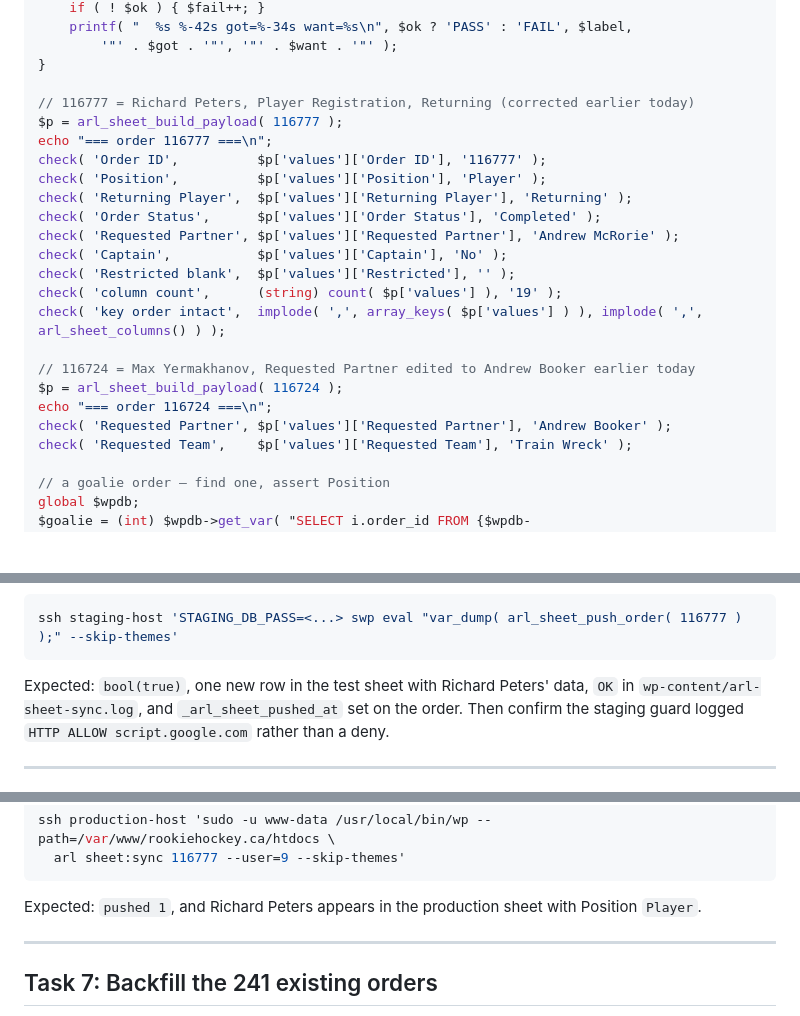
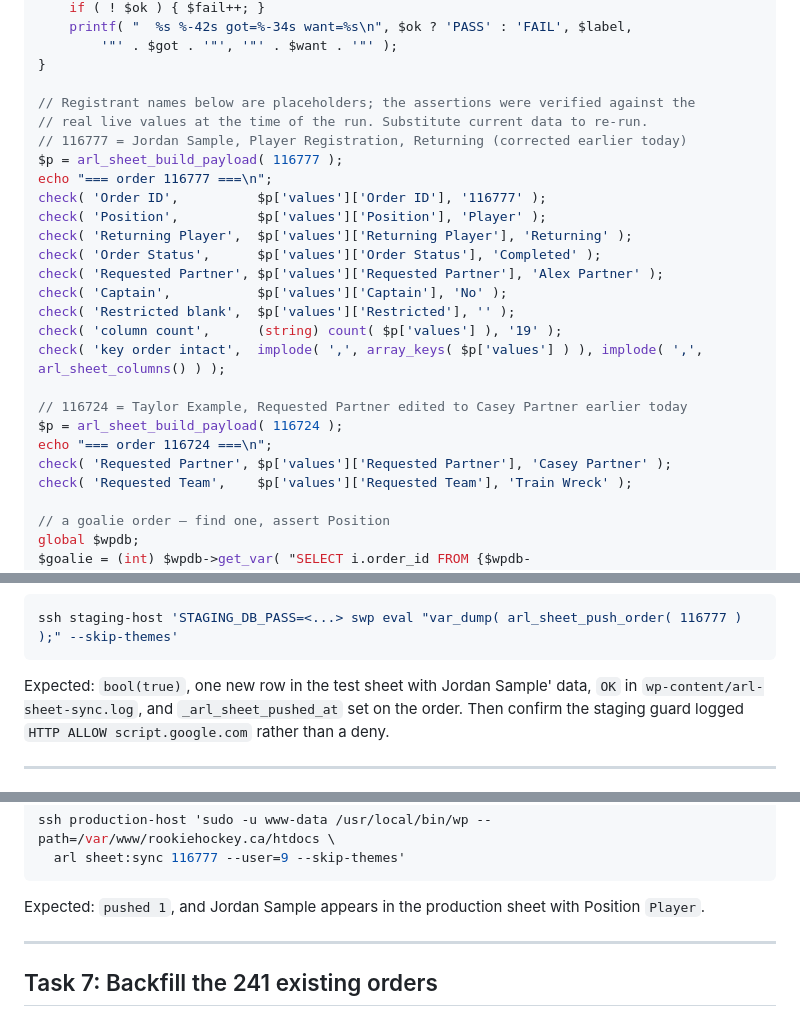
Before and after one commit to lusky3/arl-blueline, a Markdown page: docs/plans/2026-08-14-order-to-google-sheet.md, 3 parts joined by grey strips. Drawn GitHub-style; blank space fills up the shorter version.

````diff
--- a/docs/plans/2026-08-14-order-to-google-sheet.md
+++ b/docs/plans/2026-08-14-order-to-google-sheet.md
@@ -228,23 +228,25 @@ function check( $label, $got, $want ) {
 		'"' . $got . '"', '"' . $want . '"' );
 }
 
-// 116777 = Richard Peters, Player Registration, Returning (corrected earlier today)
+// Registrant names below are placeholders; the assertions were verified against the
+// real live values at the time of the run. Substitute current data to re-run.
+// 116777 = Jordan Sample, Player Registration, Returning (corrected earlier today)
 $p = arl_sheet_build_payload( 116777 );
 echo "=== order 116777 ===\n";
 check( 'Order ID',          $p['values']['Order ID'], '116777' );
 check( 'Position',          $p['values']['Position'], 'Player' );
 check( 'Returning Player',  $p['values']['Returning Player'], 'Returning' );
 check( 'Order Status',      $p['values']['Order Status'], 'Completed' );
-check( 'Requested Partner', $p['values']['Requested Partner'], 'Andrew McRorie' );
+check( 'Requested Partner', $p['values']['Requested Partner'], 'Alex Partner' );
 check( 'Captain',           $p['values']['Captain'], 'No' );
 check( 'Restricted blank',  $p['values']['Restricted'], '' );
 check( 'column count',      (string) count( $p['values'] ), '19' );
 check( 'key order intact',  implode( ',', array_keys( $p['values'] ) ), implode( ',', arl_sheet_columns() ) );
 
-// 116724 = Max Yermakhanov, Requested Partner edited to Andrew Booker earlier today
+// 116724 = Taylor Example, Requested Partner edited to Casey Partner earlier today
 $p = arl_sheet_build_payload( 116724 );
 echo "=== order 116724 ===\n";
-check( 'Requested Partner', $p['values']['Requested Partner'], 'Andrew Booker' );
+check( 'Requested Partner', $p['values']['Requested Partner'], 'Casey Partner' );
 check( 'Requested Team',    $p['values']['Requested Team'], 'Train Wreck' );
 
 // a goalie order — find one, assert Position
@@ -523,7 +525,7 @@ Install the snippet on staging with `scripts/deploy-snippet.php` against a new s
 ssh staging-host 'STAGING_DB_PASS=<...> swp eval "var_dump( arl_sheet_push_order( 116777 ) );" --skip-themes'
 ```
 
-Expected: `bool(true)`, one new row in the test sheet with Richard Peters' data, `OK` in
+Expected: `bool(true)`, one new row in the test sheet with Jordan Sample' data, `OK` in
 `wp-content/arl-sheet-sync.log`, and `_arl_sheet_pushed_at` set on the order. Then confirm the
 staging guard logged `HTTP ALLOW script.google.com` rather than a deny.
 
@@ -764,7 +766,7 @@ ssh production-host 'sudo -u www-data /usr/local/bin/wp --path=/var/www/rookieho
   arl sheet:sync 116777 --user=9 --skip-themes'
 ```
 
-Expected: `pushed 1`, and Richard Peters appears in the production sheet with Position `Player`.
+Expected: `pushed 1`, and Jordan Sample appears in the production sheet with Position `Player`.
 
 ---
 
````
Also changed, not shown: docs/specs/2026-08-14-order-to-google-sheet-design.md (+7 -4 lines).
